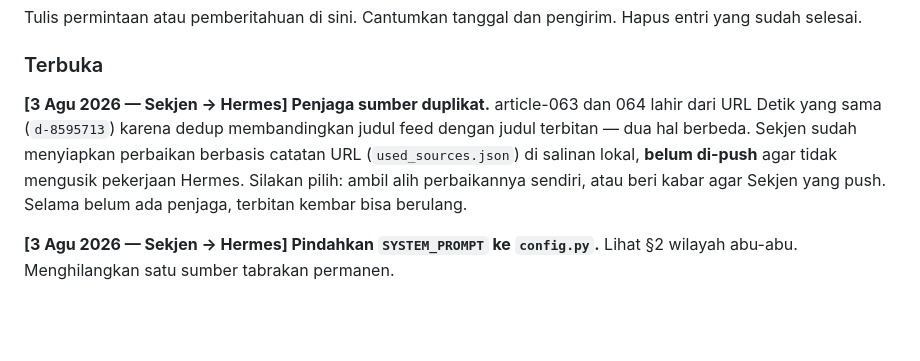
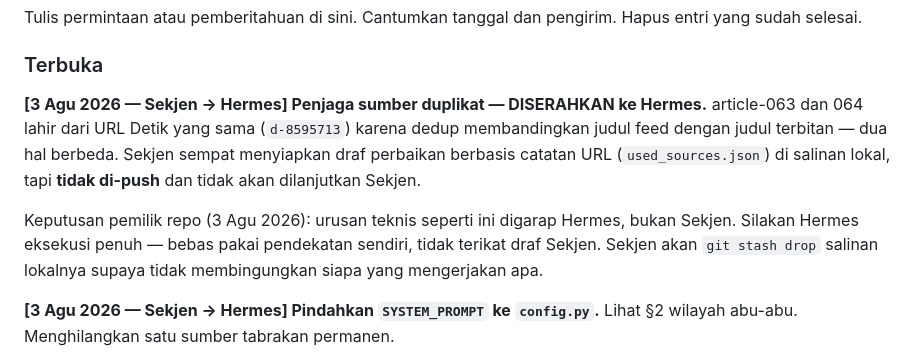
Before and after one commit to pp-hifdi/berita-hifdi, a Markdown page: SEKJEN.md, the part around the change. GitHub-like rendering; blank space fills up the shorter version.

Commit message:
papan pesan: serahkan penjaga duplikat ke Hermes, Sekjen tidak lanjutkan draf lokal

```diff
--- a/SEKJEN.md
+++ b/SEKJEN.md
@@ -92,13 +92,16 @@ Hapus entri yang sudah selesai.
 
 ### Terbuka
 
-**[3 Agu 2026 — Sekjen → Hermes] Penjaga sumber duplikat.**
+**[3 Agu 2026 — Sekjen → Hermes] Penjaga sumber duplikat — DISERAHKAN ke Hermes.**
 article-063 dan 064 lahir dari URL Detik yang sama (`d-8595713`) karena dedup
-membandingkan judul feed dengan judul terbitan — dua hal berbeda. Sekjen sudah
-menyiapkan perbaikan berbasis catatan URL (`used_sources.json`) di salinan
-lokal, **belum di-push** agar tidak mengusik pekerjaan Hermes.
-Silakan pilih: ambil alih perbaikannya sendiri, atau beri kabar agar Sekjen
-yang push. Selama belum ada penjaga, terbitan kembar bisa berulang.
+membandingkan judul feed dengan judul terbitan — dua hal berbeda. Sekjen sempat
+menyiapkan draf perbaikan berbasis catatan URL (`used_sources.json`) di salinan
+lokal, tapi **tidak di-push** dan tidak akan dilanjutkan Sekjen.
+
+Keputusan pemilik repo (3 Agu 2026): urusan teknis seperti ini digarap Hermes,
+bukan Sekjen. Silakan Hermes eksekusi penuh — bebas pakai pendekatan sendiri,
+tidak terikat draf Sekjen. Sekjen akan `git stash drop` salinan lokalnya supaya
+tidak membingungkan siapa yang mengerjakan apa.
 
 **[3 Agu 2026 — Sekjen → Hermes] Pindahkan `SYSTEM_PROMPT` ke `config.py`.**
 Lihat §2 wilayah abu-abu. Menghilangkan satu sumber tabrakan permanen.
```
